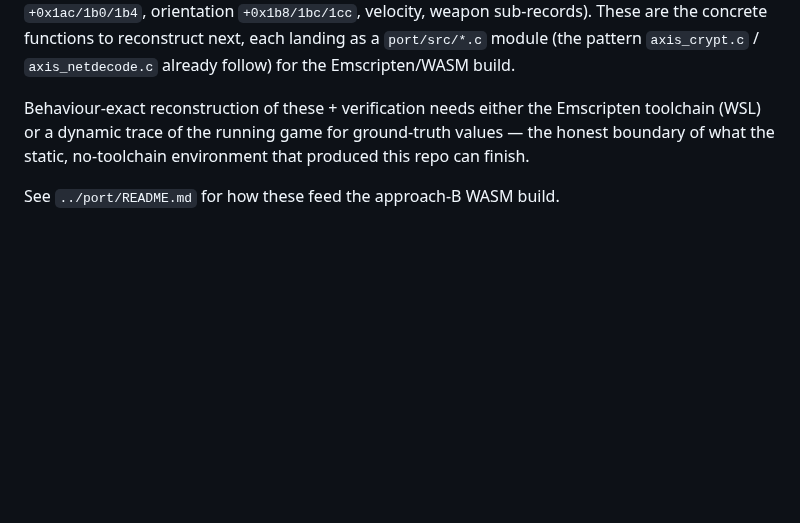
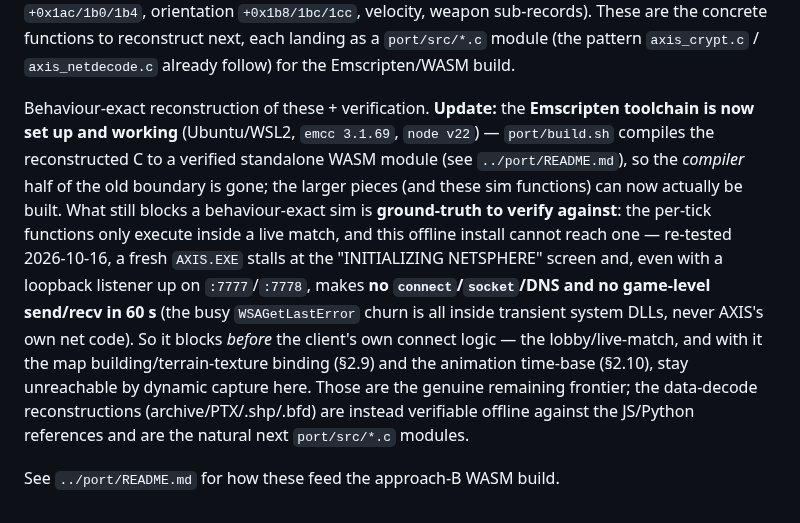
Before and after one commit to reikop/axis-web, a Markdown page: docs/SPEC.md, the part around the change. GitHub-like rendering; blank space fills up the shorter version.

Commit message:
spec: emcc toolchain now working; record 2026-10-16 dynamic re-test
The Emscripten toolchain half of the sim-reconstruction boundary is resolved
(emcc 3.1.69 + node v22 in WSL2; build.sh produces a verified WASM module).
What still blocks a behaviour-exact simulation is ground-truth to verify
against: the per-tick functions run only inside a live match, and this offline
install cannot reach one. Re-tested today -- a fresh AXIS.EXE stalls at
"INITIALIZING NETSPHERE" and, even with a loopback listener on :7777/:7778,
makes no connect/socket/DNS or game send/recv in 60s (WSAGetLastError churn is
all in transient system DLLs, not AXIS code), i.e. it blocks before the
client's own connect path. So lobby/live-match capture -- and with it the map
building-texture binding and the animation time-base -- stay unreachable
offline; the data-decode reconstructions remain the verifiable next modules.

Co-Authored-By: Claude Opus 4.8 <noreply@anthropic.com>

```diff
--- a/docs/SPEC.md
+++ b/docs/SPEC.md
@@ -637,8 +637,19 @@ writes (position `+0x1ac/1b0/1b4`, orientation `+0x1b8/1bc/1cc`, velocity, weapo
 These are the concrete functions to reconstruct next, each landing as a `port/src/*.c` module
 (the pattern `axis_crypt.c` / `axis_netdecode.c` already follow) for the Emscripten/WASM build.
 
-Behaviour-exact reconstruction of these + verification needs either the Emscripten toolchain
-(WSL) or a dynamic trace of the running game for ground-truth values — the honest boundary of
-what the static, no-toolchain environment that produced this repo can finish.
+Behaviour-exact reconstruction of these + verification. **Update:** the **Emscripten toolchain
+is now set up and working** (Ubuntu/WSL2, `emcc 3.1.69`, `node v22`) — `port/build.sh` compiles
+the reconstructed C to a verified standalone WASM module (see `../port/README.md`), so the
+*compiler* half of the old boundary is gone; the larger pieces (and these sim functions) can now
+actually be built. What still blocks a behaviour-exact sim is **ground-truth to verify against**:
+the per-tick functions only execute inside a live match, and this offline install cannot reach
+one — re-tested 2026-10-16, a fresh `AXIS.EXE` stalls at the "INITIALIZING NETSPHERE" screen and,
+even with a loopback listener up on `:7777`/`:7778`, makes **no `connect`/`socket`/DNS and no
+game-level send/recv in 60 s** (the busy `WSAGetLastError` churn is all inside transient system
+DLLs, never AXIS's own net code). So it blocks *before* the client's own connect logic — the
+lobby/live-match, and with it the map building/terrain-texture binding (§2.9) and the animation
+time-base (§2.10), stay unreachable by dynamic capture here. Those are the genuine remaining
+frontier; the data-decode reconstructions (archive/PTX/.shp/.bfd) are instead verifiable offline
+against the JS/Python references and are the natural next `port/src/*.c` modules.
 
 See `../port/README.md` for how these feed the approach-B WASM build.
```
